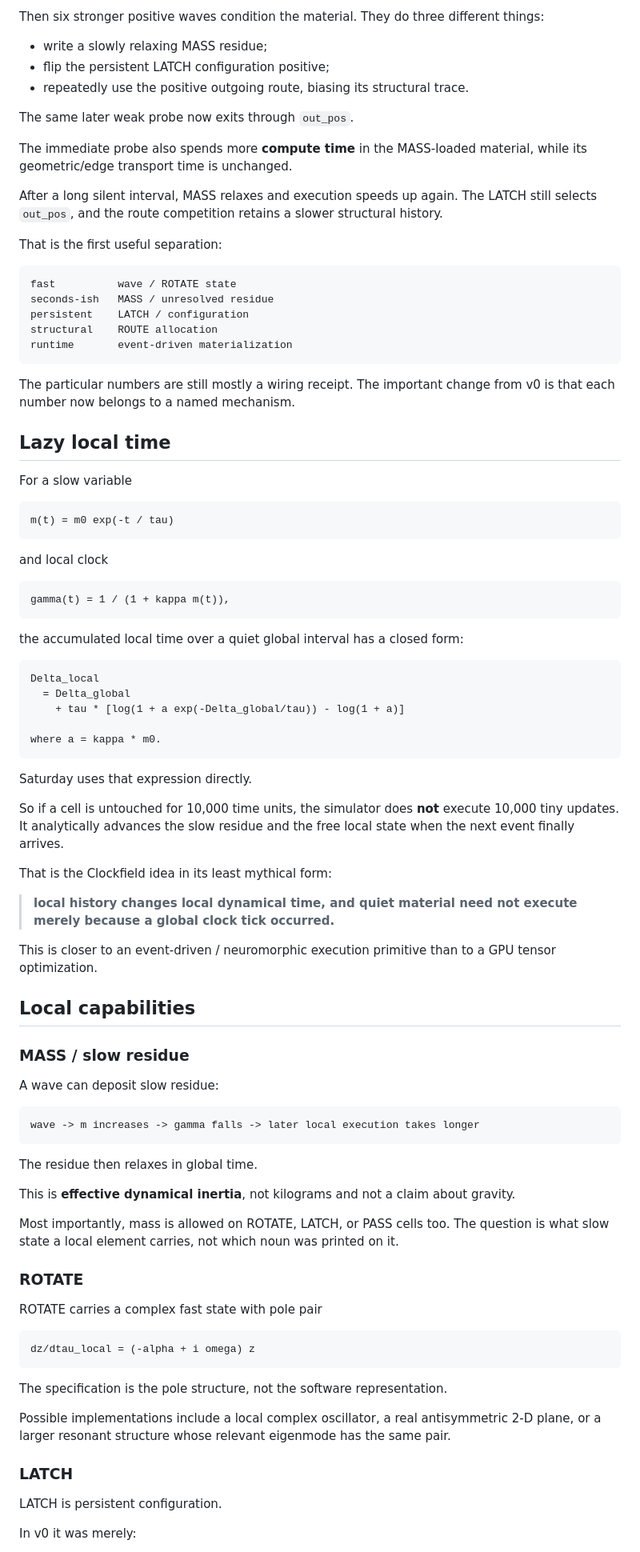
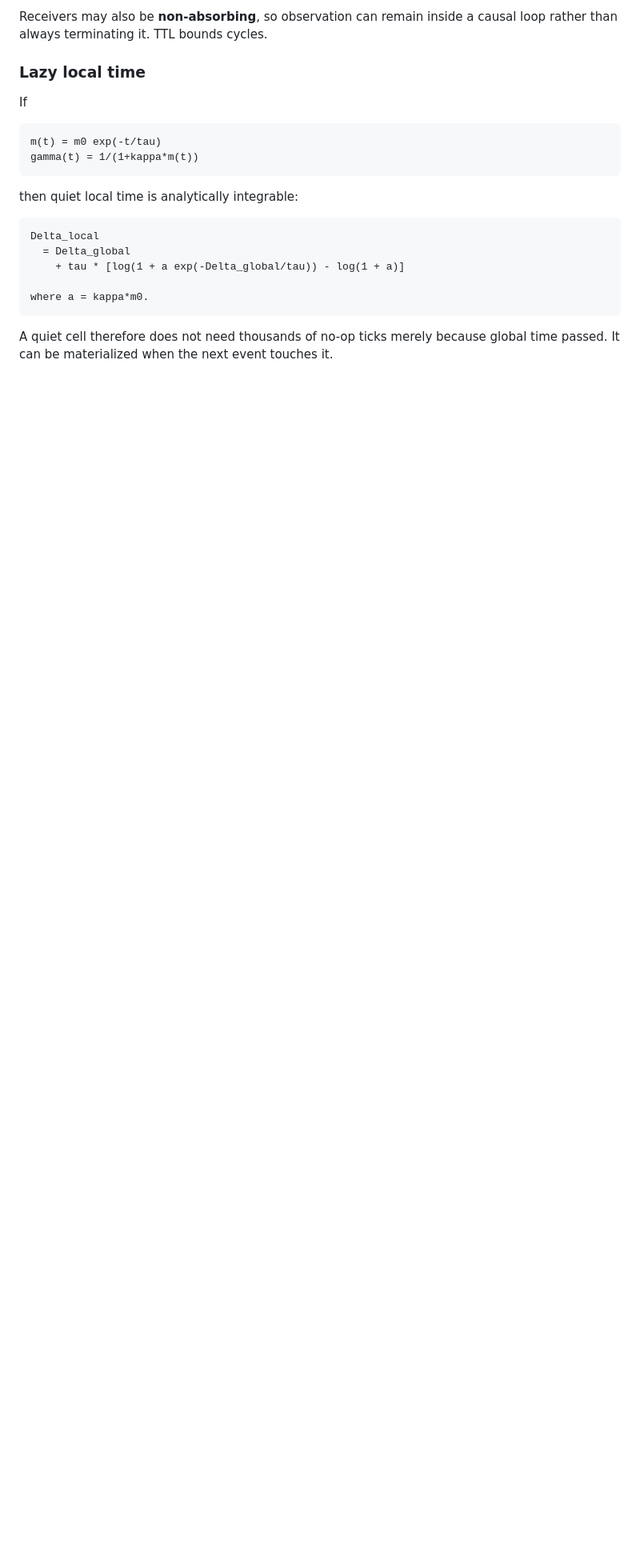
Before and after one commit to anttiluode/Saturday, a Markdown page: README.md, the part around one of its changes. Shown at 80% size. Rendered like a GitHub page; blank space fills up the shorter version.

````diff
--- a/README.md
+++ b/README.md
@@ -83,93 +146,24 @@ The LATCH starts negative, so a weak baseline probe exits through `out_neg`.
 
-Then six stronger positive waves condition the material. They do three different things:
+Receivers may also be **non-absorbing**, so observation can remain inside a causal loop rather than always terminating it. TTL bounds cycles.
 
-- write a slowly relaxing MASS residue;
-- flip the persistent LATCH configuration positive;
-- repeatedly use the positive outgoing route, biasing its structural trace.
+### Lazy local time
 
-The same later weak probe now exits through `out_pos`.
-
-The immediate probe also spends more **compute time** in the MASS-loaded material, while its geometric/edge transport time is unchanged.
-
-After a long silent interval, MASS relaxes and execution speeds up again. The LATCH still selects `out_pos`, and the route competition retains a slower structural history.
-
-That is the first useful separation:
+If
 
 ```text
-fast          wave / ROTATE state
-seconds-ish   MASS / unresolved residue
-persistent    LATCH / configuration
-structural    ROUTE allocation
-runtime       event-driven materialization
+m(t) = m0 exp(-t/tau)
+gamma(t) = 1/(1+kappa*m(t))
 ```
 
-The particular numbers are still mostly a wiring receipt. The important change from v0 is that each number now belongs to a named mechanism.
-
-## Lazy local time
-
-For a slow variable
-
-```text
-m(t) = m0 exp(-t / tau)
-```
-
-and local clock
-
-```text
-gamma(t) = 1 / (1 + kappa m(t)),
-```
-
-the accumulated local time over a quiet global interval has a closed form:
+then quiet local time is analytically integrable:
 
 ```text
 Delta_local
   = Delta_global
     + tau * [log(1 + a exp(-Delta_global/tau)) - log(1 + a)]
 
-where a = kappa * m0.
+where a = kappa*m0.
 ```
 
-Saturday uses that expression directly.
+A quiet cell therefore does not need thousands of no-op ticks merely because global time passed. It can be materialized when the next event touches it.
 
-So if a cell is untouched for 10,000 time units, the simulator does **not** execute 10,000 tiny updates. It analytically advances the slow residue and the free local state when the next event finally arrives.
-
-That is the Clockfield idea in its least mythical form:
-
-> **local history changes local dynamical time, and quiet material need not execute merely because a global clock tick occurred.**
-
-This is closer to an event-driven / neuromorphic execution primitive than to a GPU tensor optimization.
-
-## Local capabilities
-
-### MASS / slow residue
-
-A wave can deposit slow residue:
-
-```text
-wave -> m increases -> gamma falls -> later local execution takes longer
-```
-
-The residue then relaxes in global time.
-
-This is **effective dynamical inertia**, not kilograms and not a claim about gravity.
-
-Most importantly, mass is allowed on ROTATE, LATCH, or PASS cells too. The question is what slow state a local element carries, not which noun was printed on it.
-
-### ROTATE
-
-ROTATE carries a complex fast state with pole pair
-
-```text
-dz/dtau_local = (-alpha + i omega) z
-```
-
-The specification is the pole structure, not the software representation.
-
-Possible implementations include a local complex oscillator, a real antisymmetric 2-D plane, or a larger resonant structure whose relevant eigenmode has the same pair.
-
-### LATCH
-
-LATCH is persistent configuration.
-
-In v0 it was merely:
-
````
Also changed, not shown: other parts of README.md (+113 -192 lines).
